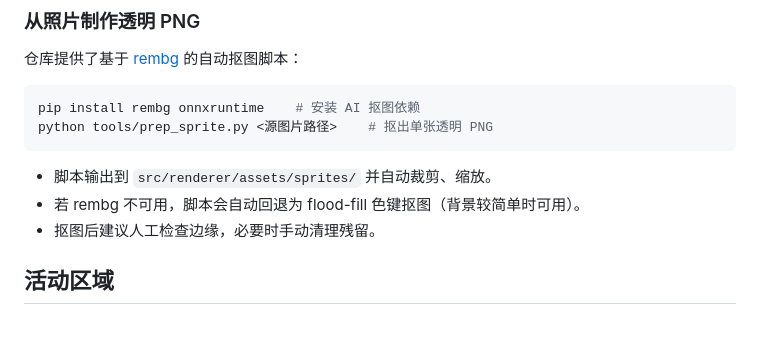
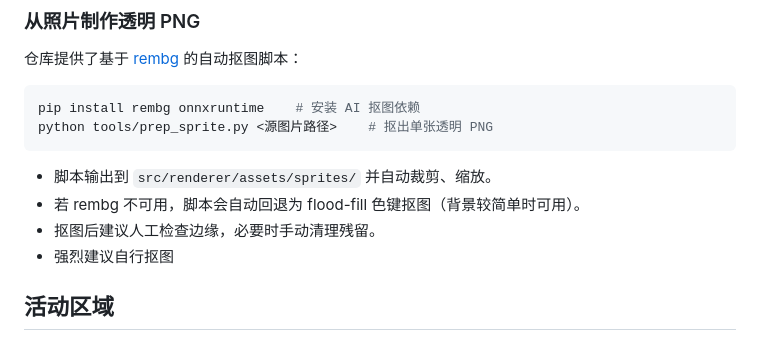
Before and after one commit to sati0121/desktop-pet, a Markdown page: README.md, the part around the change. Drawn GitHub-style.

```diff
--- a/README.md
+++ b/README.md
@@ -66,6 +66,7 @@ python tools/prep_sprite.py <源图片路径>    # 抠出单张透明 PNG
 - 脚本输出到 `src/renderer/assets/sprites/` 并自动裁剪、缩放。
 - 若 rembg 不可用，脚本会自动回退为 flood-fill 色键抠图（背景较简单时可用）。
 - 抠图后建议人工检查边缘，必要时手动清理残留。
+- 强烈建议自行抠图
 
 ## 活动区域
 
```
